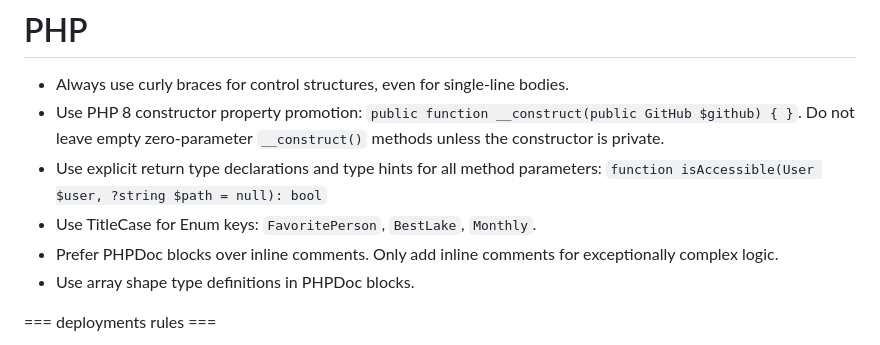
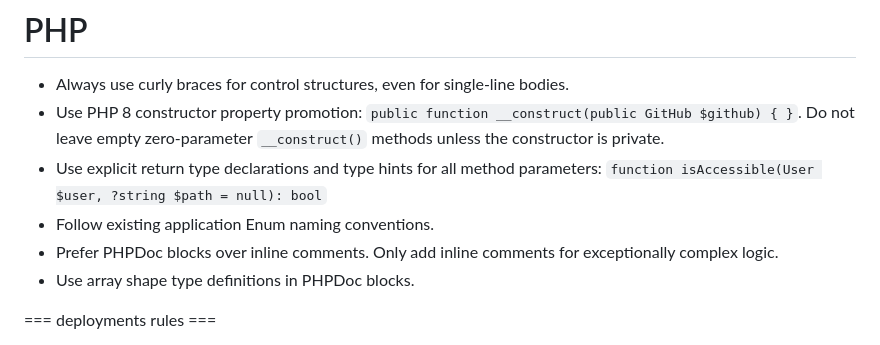
Before and after one commit to nhat191024/Paprika-Food, a Markdown page: AGENTS.md, the part around the change. Drawn GitHub-style.

Commit message:
fix: update Enum naming conventions in AGENTS.md

```diff
--- a/AGENTS.md
+++ b/AGENTS.md
@@ -101,7 +101,7 @@ This project has domain-specific skills available in `**/skills/**`. You MUST ac
 - Always use curly braces for control structures, even for single-line bodies.
 - Use PHP 8 constructor property promotion: `public function __construct(public GitHub $github) { }`. Do not leave empty zero-parameter `__construct()` methods unless the constructor is private.
 - Use explicit return type declarations and type hints for all method parameters: `function isAccessible(User $user, ?string $path = null): bool`
-- Use TitleCase for Enum keys: `FavoritePerson`, `BestLake`, `Monthly`.
+- Follow existing application Enum naming conventions.
 - Prefer PHPDoc blocks over inline comments. Only add inline comments for exceptionally complex logic.
 - Use array shape type definitions in PHPDoc blocks.
 
```
